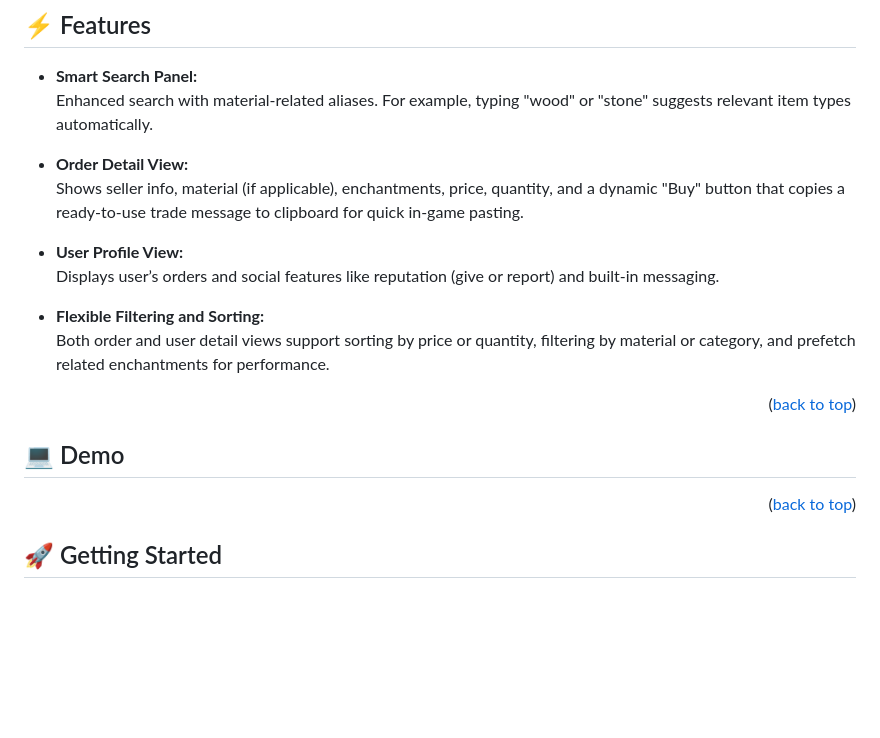
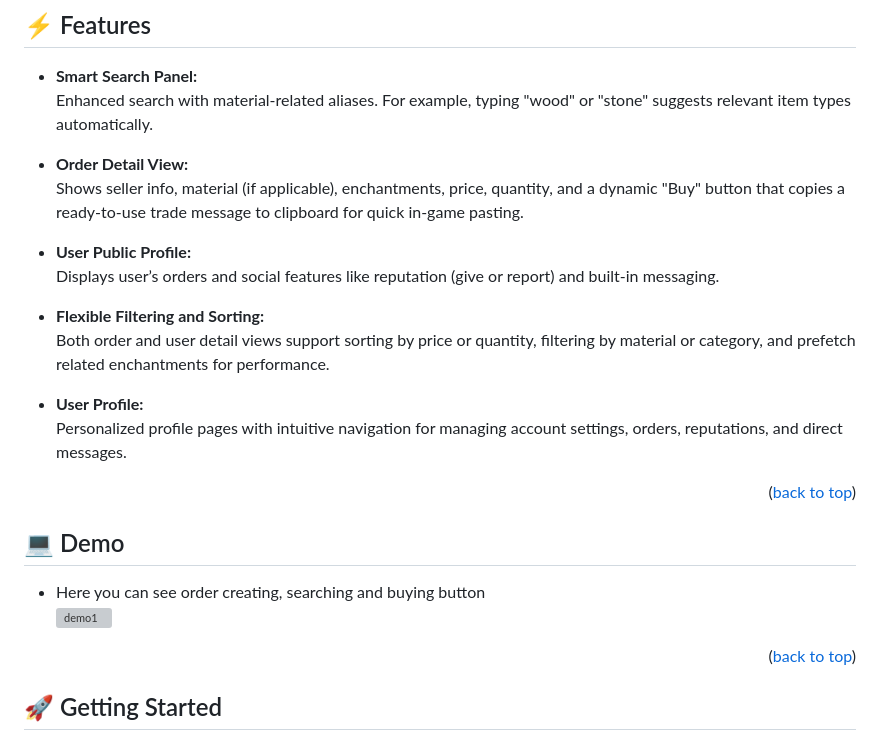
Before and after one commit to RedR1ghtHand/RedMarket, a Markdown page: README.md, the part around one of its changes. Drawn GitHub-style; blank space fills up the shorter version; grey boxes are pictures that could not be loaded.

Commit message:
docs(README): write README.md

```diff
--- a/README.md
+++ b/README.md
@@ -72,16 +69,21 @@ paste in chat, and kick off a trade.
 - **Order Detail View:**
   Shows seller info, material (if applicable), enchantments, price, quantity, and a dynamic "Buy" button that copies a ready-to-use trade message to clipboard for quick in-game pasting.
 
-- **User Profile View:**
+- **User Public Profile:**
   Displays user’s orders and social features like reputation (give or report) and built-in messaging.
 
 - **Flexible Filtering and Sorting:**
   Both order and user detail views support sorting by price or quantity, filtering by material or category, and prefetch related enchantments for performance.
 
+- **User Profile:**
+  Personalized profile pages with intuitive navigation for managing account settings, orders, reputations, and direct messages.
+
 <p align="right">(<a href="#readme-top">back to top</a>)</p>
 
 <a id="demo"></a>
 ## 💻 Demo
+- Here you can see order creating, searching and buying button
+![demo1](https://github.com/user-attachments/assets/9a991ad0-0b2d-4480-8d5a-f9da89c6e549)
 
 <p align="right">(<a href="#readme-top">back to top</a>)</p>
 
```
Also changed, not shown: other parts of README.md (+1 -4 lines).
